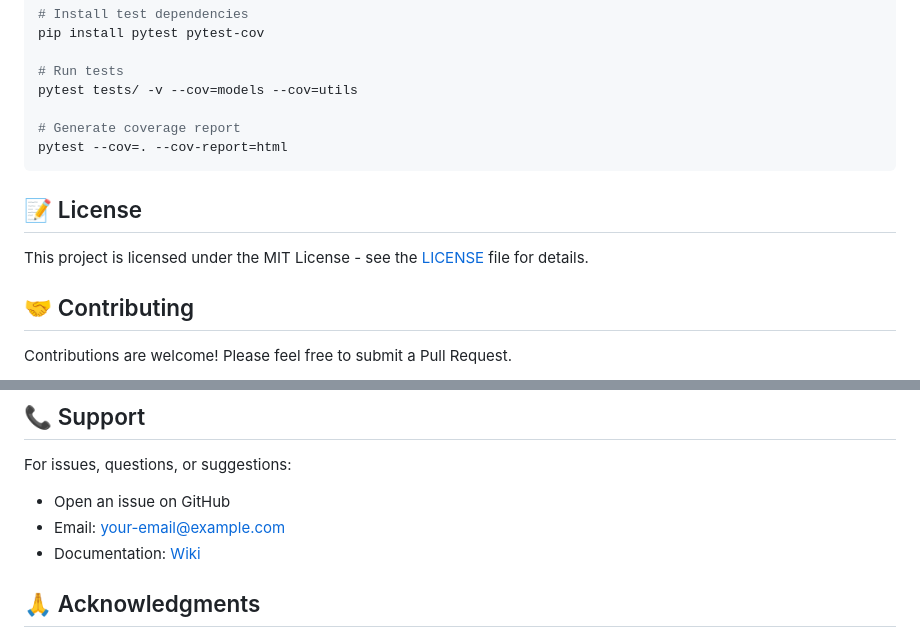
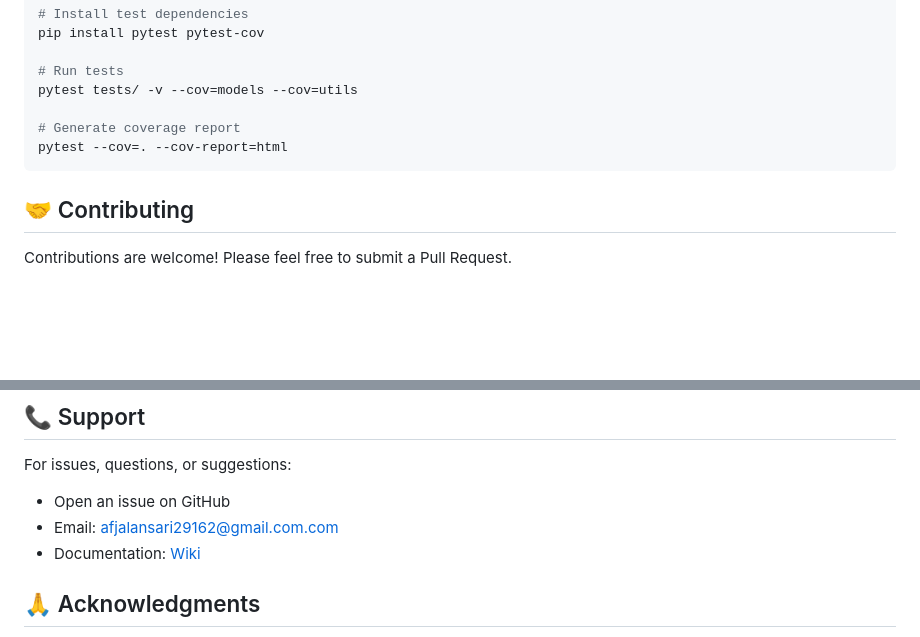
Before and after one commit to DraculaHub786/aqi-health-system, a Markdown page: README.md, 2 parts joined by grey strips. Drawn GitHub-style; blank space fills up the shorter version.

Commit message:
Update README by  changing support email
Removed license section and updated support contact information.

````diff
--- a/README.md
+++ b/README.md
@@ -334,10 +334,6 @@ pytest tests/ -v --cov=models --cov=utils
 pytest --cov=. --cov-report=html
 ```
 
-## 📝 License
-
-This project is licensed under the MIT License - see the [LICENSE](LICENSE) file for details.
-
 ## 🤝 Contributing
 
 Contributions are welcome! Please feel free to submit a Pull Request.
@@ -371,8 +367,8 @@ Contributions are welcome! Please feel free to submit a Pull Request.
 
 For issues, questions, or suggestions:
 - Open an issue on GitHub
-- Email: your-email@example.com
-- Documentation: [Wiki](https://github.com/your-repo/wiki)
+- Email: afjalansari29162@gmail.com.com
+- Documentation: [Wiki](https://github.com/DraculaHub786/aqi-health-system/wiki)
 
 ## 🙏 Acknowledgments
 
````
